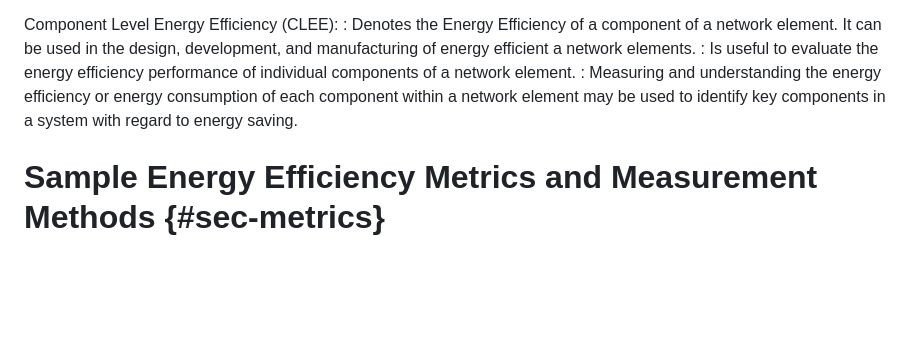
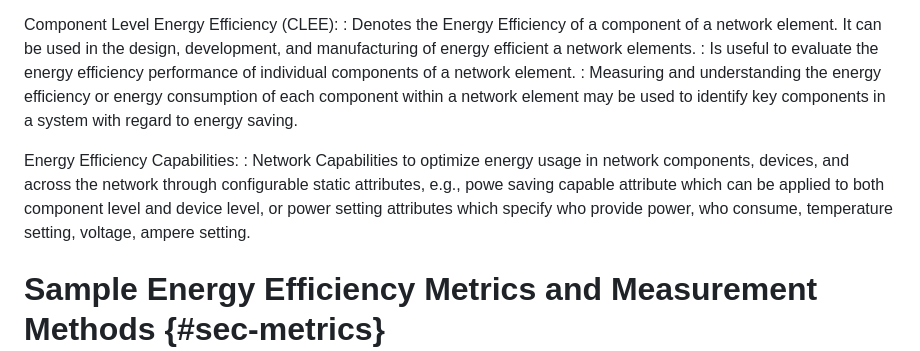
Before and after one commit to billwuqin/draft-bclp-green-terminology, a Markdown page: draft-bclp-green-terminology.md, the part around the change. Rendered like a GitHub page; blank space fills up the shorter version.

Commit message:
Add new term on Energy Efficiency Capabilities

```diff
--- a/draft-bclp-green-terminology.md
+++ b/draft-bclp-green-terminology.md
@@ -241,6 +241,12 @@ Component Level Energy Efficiency (CLEE):
 : Measuring and understanding the energy efficiency or energy consumption of each component within
   a network element may be used to identify key components in a system with regard to energy saving.
 
+Energy Efficiency Capabilities:
+: 	Network Capabilities to optimize energy usage in network components, devices, and across the network
+   through configurable static attributes, e.g., powe saving capable attribute which can be applied to
+   both component level and device level, or power setting attributes which specify who provide power,
+   who consume, temperature setting, voltage, ampere setting.
+
 # Sample Energy Efficiency Metrics and Measurement Methods {#sec-metrics}
 
 This section lists some metrics that are adopted by other SDOs.
```
